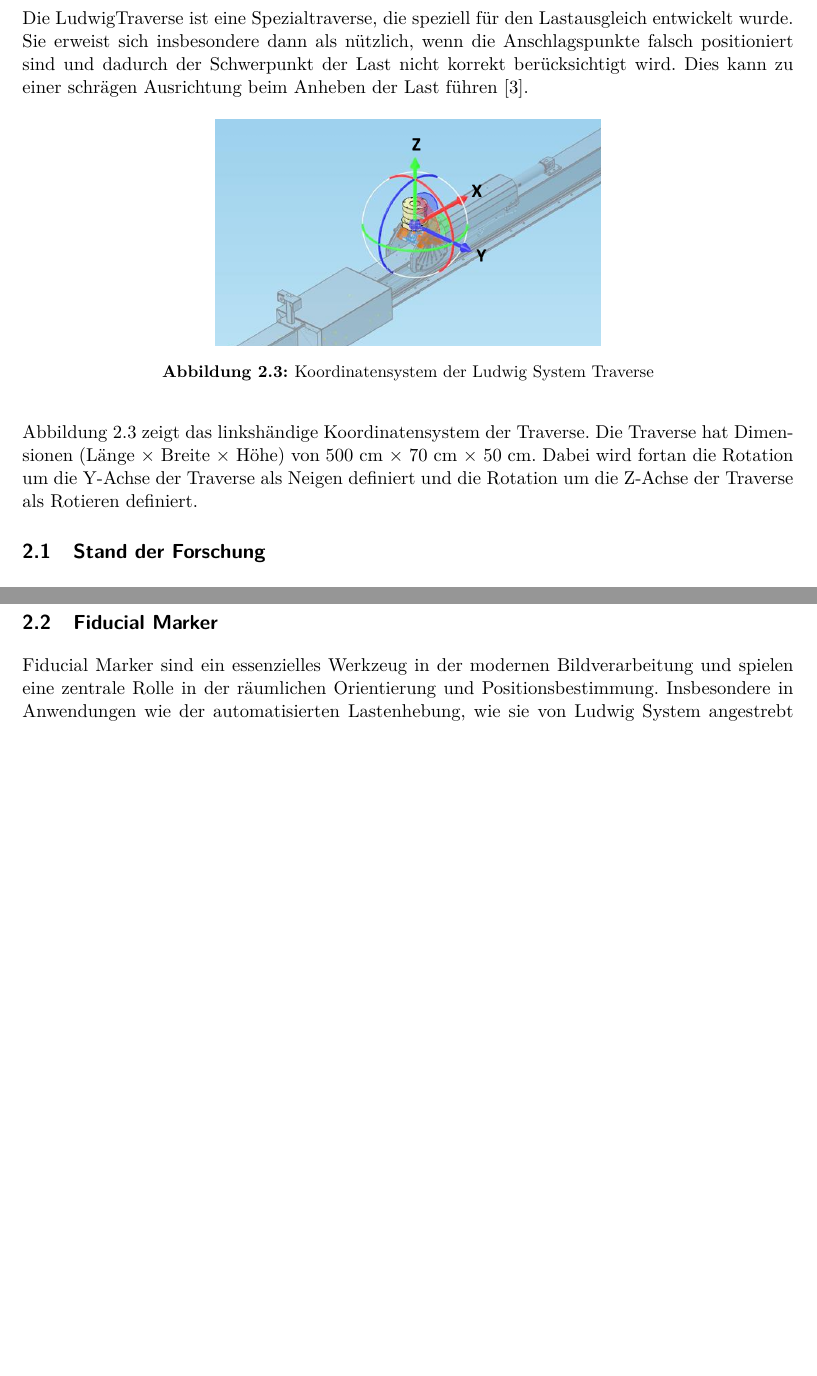
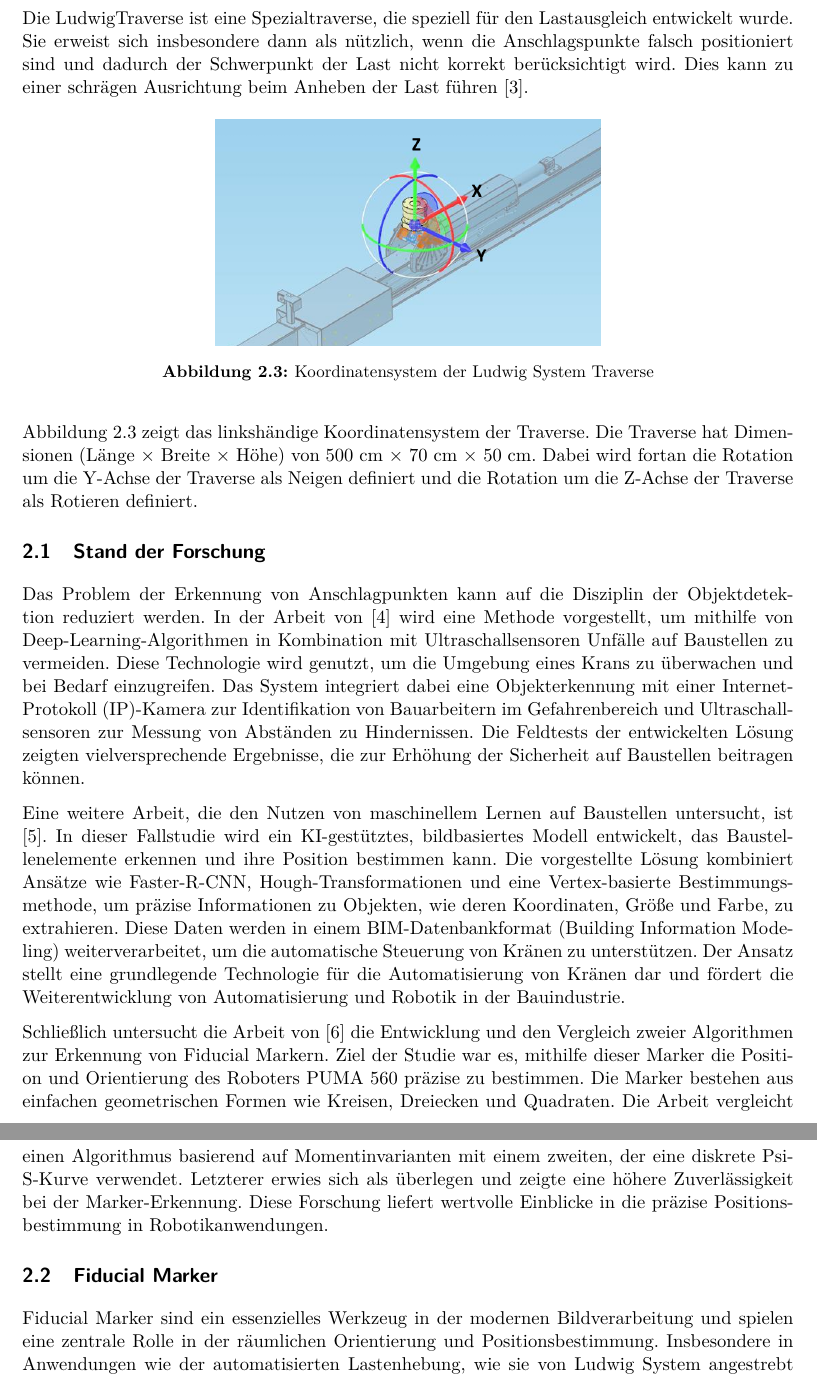
Before and after one commit to hoangviet-nguyen/ip5-dokumentation, a LaTeX document (Traverse_fuer_autonomes_Heben/main.tex, which reads Traverse_fuer_autonomes_Heben/sections/grundlagen.tex): two parts of pages 8 and 9 of 28 before the commit and two parts of pages 8 and 9 of 29 after it, joined at a grey line, cut so that both start at the same text, the shorter picture padded with empty space. Compiled offline with pdfLaTeX.

Commit message:
Stand der Forschung

```diff
--- a/Traverse_fuer_autonomes_Heben/sections/grundlagen.tex
+++ b/Traverse_fuer_autonomes_Heben/sections/grundlagen.tex
@@ -52,5 +52,26 @@ Dabei wird fortan die Rotation um die Y-Achse der Traverse als Neigen definiert
 um die Z-Achse der Traverse als Rotieren definiert.
 
 \subsection{Stand der Forschung}
+Das Problem der Erkennung von Anschlagpunkten kann auf die Disziplin der Objektdetektion reduziert werden.
+In der Arbeit von \cite{yong_object_2023} wird eine Methode vorgestellt, um mithilfe von Deep-Learning-Algorithmen
+in Kombination mit Ultraschallsensoren Unfälle auf Baustellen zu vermeiden. Diese Technologie wird genutzt, um die
+Umgebung eines Krans zu überwachen und bei Bedarf einzugreifen. Das System integriert dabei eine Objekterkennung mit
+einer Internet-Protokoll (IP)-Kamera zur Identifikation von Bauarbeitern im Gefahrenbereich und Ultraschallsensoren zur
+Messung von Abständen zu Hindernissen. Die Feldtests der entwickelten Lösung zeigten vielversprechende Ergebnisse, die
+zur Erhöhung der Sicherheit auf Baustellen beitragen können.
+
+Eine weitere Arbeit, die den Nutzen von maschinellem Lernen auf Baustellen untersucht, ist \cite{zhou_image-based_2021}.
+In dieser Fallstudie wird ein KI-gestütztes, bildbasiertes Modell entwickelt, das Baustellenelemente erkennen und ihre
+Position bestimmen kann. Die vorgestellte Lösung kombiniert Ansätze wie Faster-R-CNN, Hough-Transformationen und eine Vertex-basierte
+Bestimmungsmethode, um präzise Informationen zu Objekten, wie deren Koordinaten, Größe und Farbe, zu extrahieren. Diese Daten werden
+in einem BIM-Datenbankformat (Building Information Modeling) weiterverarbeitet, um die automatische Steuerung von Kränen zu unterstützen.
+Der Ansatz stellt eine grundlegende Technologie für die Automatisierung von Kränen dar und fördert die Weiterentwicklung von Automatisierung
+und Robotik in der Bauindustrie.
+
+Schließlich untersucht die Arbeit von \cite{nasaMarkerReport} die Entwicklung und den Vergleich zweier Algorithmen zur Erkennung von
+Fiducial Markern. Ziel der Studie war es, mithilfe dieser Marker die Position und Orientierung des Roboters PUMA 560 präzise zu bestimmen.
+Die Marker bestehen aus einfachen geometrischen Formen wie Kreisen, Dreiecken und Quadraten. Die Arbeit vergleicht einen Algorithmus basierend
+auf Momentinvarianten mit einem zweiten, der eine diskrete Psi-S-Kurve verwendet. Letzterer erwies sich als überlegen und zeigte eine höhere
+Zuverlässigkeit bei der Marker-Erkennung. Diese Forschung liefert wertvolle Einblicke in die präzise Positionsbestimmung in Robotikanwendungen.
 
 
```
Also changed, not shown: Traverse_fuer_autonomes_Heben/sections/grundlagen.tex (1 more changed lines).
